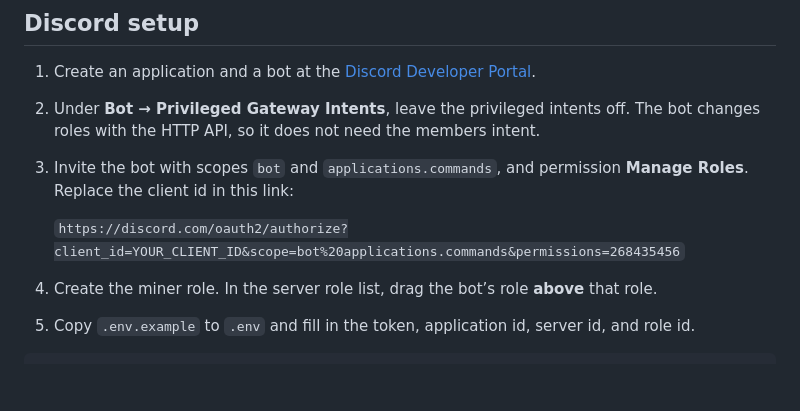
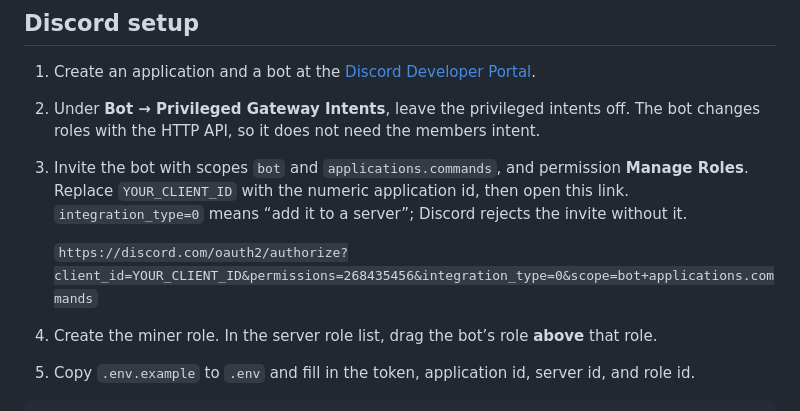
Before and after one commit to yudikorsou/datum-gateway-verify-bot, a Markdown page: README.md, the part around the change. Drawn GitHub-style; blank space fills up the shorter version.

Commit message:
Fix the Discord invite link Discord now rejects.
The authorize URL needs integration_type=0, or Discord returns an invalid form body.

Co-authored-by: Cursor <cursoragent@cursor.com>

```diff
--- a/README.md
+++ b/README.md
@@ -36,9 +36,9 @@ Shrike is a Sparrow wallet that follows Bitcoin’s BLAKE2b proof-of-work change
 
 1. Create an application and a bot at the [Discord Developer Portal](https://discord.com/developers/applications).
 2. Under **Bot → Privileged Gateway Intents**, leave the privileged intents off. The bot changes roles with the HTTP API, so it does not need the members intent.
-3. Invite the bot with scopes `bot` and `applications.commands`, and permission **Manage Roles**. Replace the client id in this link:
+3. Invite the bot with scopes `bot` and `applications.commands`, and permission **Manage Roles**. Replace `YOUR_CLIENT_ID` with the numeric application id, then open this link. `integration_type=0` means “add it to a server”; Discord rejects the invite without it.
 
-   `https://discord.com/oauth2/authorize?client_id=YOUR_CLIENT_ID&scope=bot%20applications.commands&permissions=268435456`
+   `https://discord.com/oauth2/authorize?client_id=YOUR_CLIENT_ID&permissions=268435456&integration_type=0&scope=bot+applications.commands`
 4. Create the miner role. In the server role list, drag the bot’s role **above** that role.
 5. Copy `.env.example` to `.env` and fill in the token, application id, server id, and role id.
 
```
